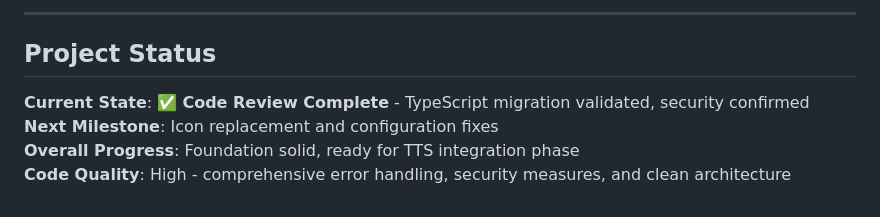
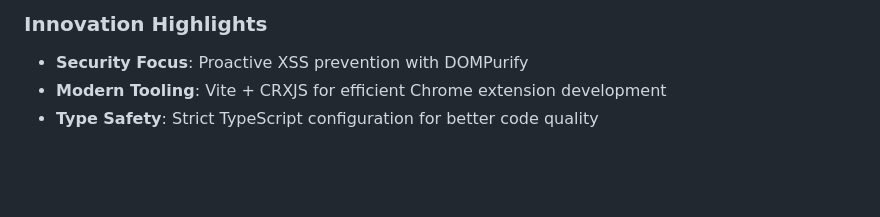
Before and after one commit to dzur658/kokoro-reader, a Markdown page: DEVLOG.md, the part around one of its changes. Drawn GitHub-style; blank space fills up the shorter version.

```diff
--- a/DEVLOG.md
+++ b/DEVLOG.md
@@ -130,9 +90,5 @@ Building a Chrome browser extension that extracts readable content from web page
 
----
-
-## Project Status
-
-**Current State**: ✅ **Code Review Complete** - TypeScript migration validated, security confirmed
-**Next Milestone**: Icon replacement and configuration fixes
-**Overall Progress**: Foundation solid, ready for TTS integration phase
-**Code Quality**: High - comprehensive error handling, security measures, and clean architecture
+### Innovation Highlights
+- **Security Focus**: Proactive XSS prevention with DOMPurify
+- **Modern Tooling**: Vite + CRXJS for efficient Chrome extension development
+- **Type Safety**: Strict TypeScript configuration for better code quality
```
Also changed, not shown: other parts of DEVLOG.md (+58 -98 lines).
